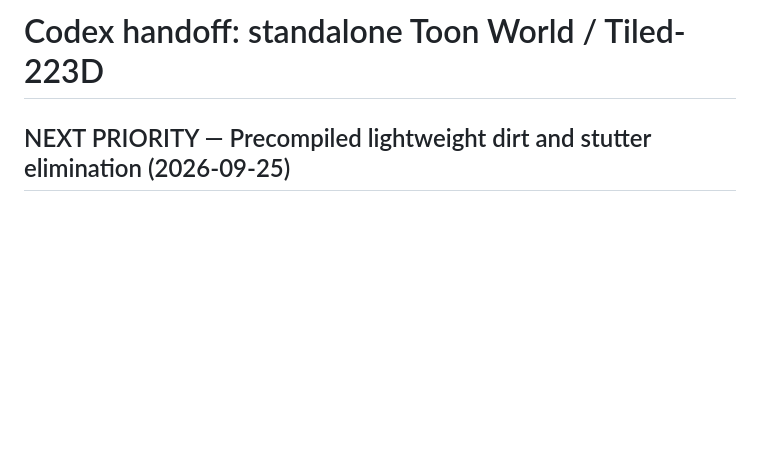
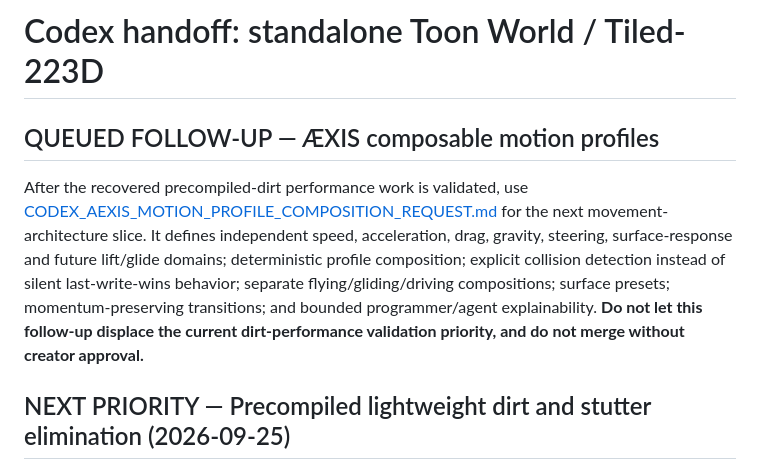
Before and after one commit to thanks-cohn/Tiled-223D, a Markdown page: docs/CODEX_HANDOFF.md, the part around the change. Rendered like a GitHub page; blank space fills up the shorter version.

Commit message:
docs: queue AEXIS motion profile architecture

```diff
--- a/docs/CODEX_HANDOFF.md
+++ b/docs/CODEX_HANDOFF.md
@@ -1,4 +1,8 @@
 # Codex handoff: standalone Toon World / Tiled-223D
+
+## QUEUED FOLLOW-UP — ÆXIS composable motion profiles
+
+After the recovered precompiled-dirt performance work is validated, use [CODEX_AEXIS_MOTION_PROFILE_COMPOSITION_REQUEST.md](CODEX_AEXIS_MOTION_PROFILE_COMPOSITION_REQUEST.md) for the next movement-architecture slice. It defines independent speed, acceleration, drag, gravity, steering, surface-response and future lift/glide domains; deterministic profile composition; explicit collision detection instead of silent last-write-wins behavior; separate flying/gliding/driving compositions; surface presets; momentum-preserving transitions; and bounded programmer/agent explainability. **Do not let this follow-up displace the current dirt-performance validation priority, and do not merge without creator approval.**
 
 ## NEXT PRIORITY — Precompiled lightweight dirt and stutter elimination (2026-09-25)
 
```
